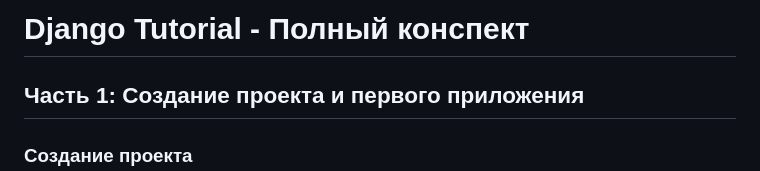
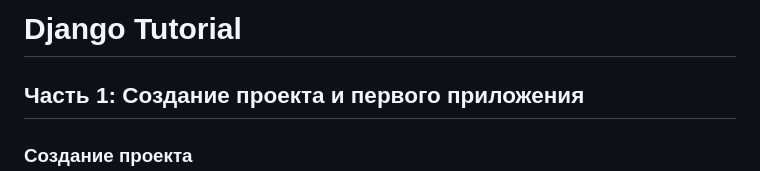
Before and after one commit to danyakr/prog_7_lr_3, a Markdown page: README.md, the part around the change. Drawn GitHub-style.

```diff
--- a/README.md
+++ b/README.md
@@ -1,4 +1,4 @@
-# Django Tutorial - Полный конспект
+# Django Tutorial
 
 ## Часть 1: Создание проекта и первого приложения
 
```
